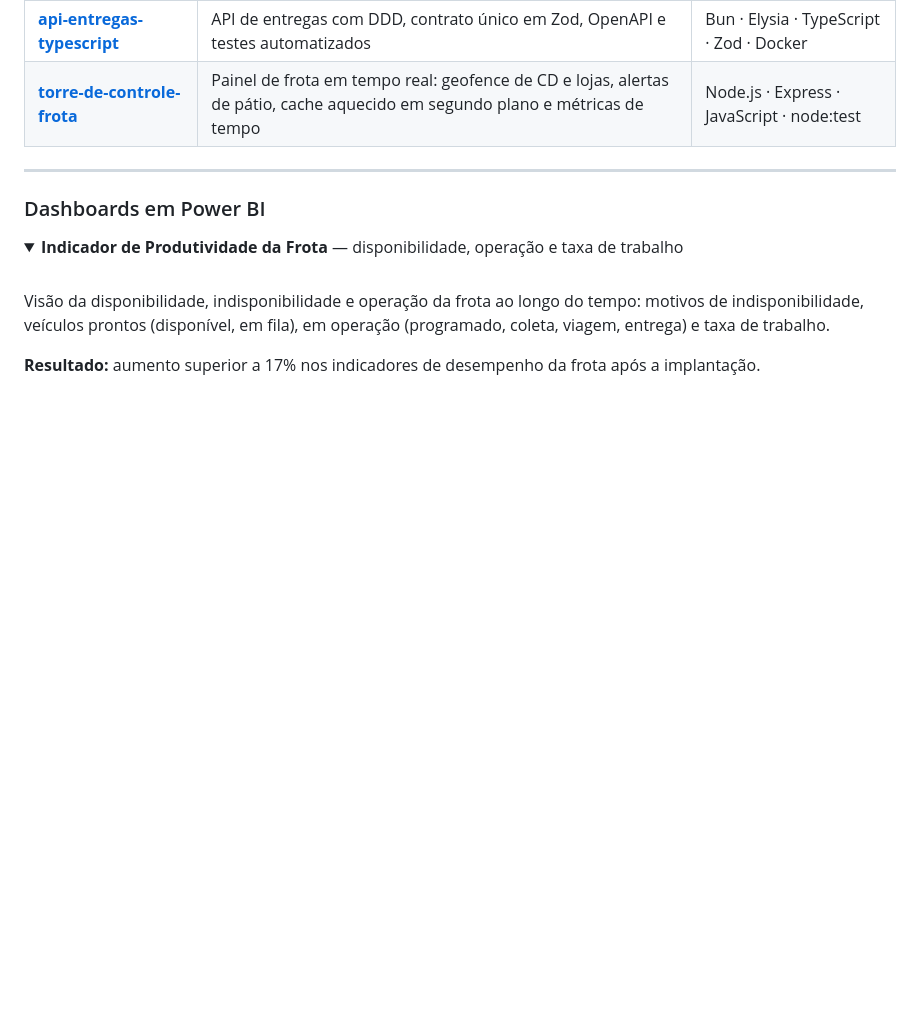
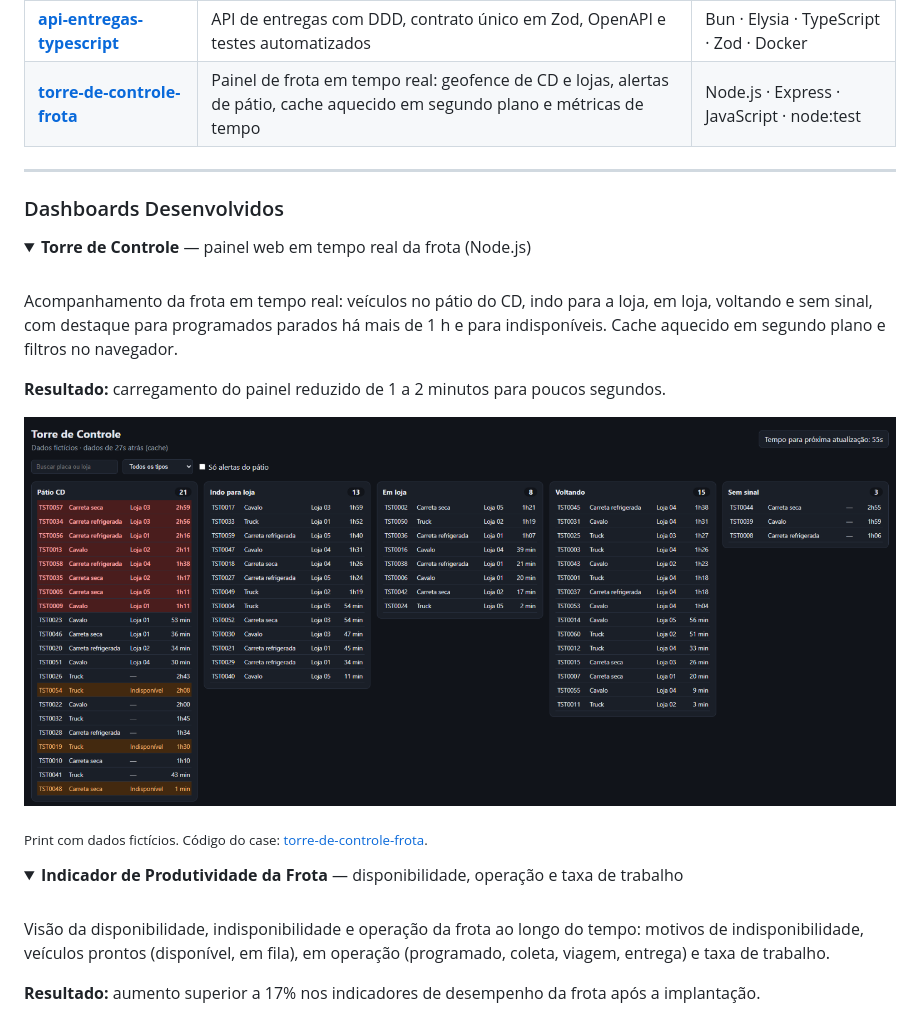
Before and after one commit to GabBelo/GabBelo, a Markdown page: README.md, the part around the change. Drawn GitHub-style; pictures changed too: TorreControle.png (added); folded sections open; blank space fills up the shorter version.

Commit message:
Seção Dashboards Desenvolvidos com a Torre de Controle (dados fictícios)

```diff
--- a/README.md
+++ b/README.md
@@ -50,7 +50,23 @@ Repositórios escritos do zero, com **dados fictícios**, que reproduzem padrõe
 
 ---
 
-### Dashboards em Power BI
+### Dashboards Desenvolvidos
+
+<details>
+<summary><b>Torre de Controle</b> — painel web em tempo real da frota (Node.js)</summary>
+
+<br/>
+
+Acompanhamento da frota em tempo real: veículos no pátio do CD, indo para a loja, em loja, voltando e sem sinal, com destaque para programados parados há mais de 1 h e para indisponíveis. Cache aquecido em segundo plano e filtros no navegador.
+
+**Resultado:** carregamento do painel reduzido de 1 a 2 minutos para poucos segundos.
+
+<p align="center">
+  <img src="https://github.com/GabBelo/GabBelo/blob/main/TorreControle.png?raw=true" alt="Torre de Controle (dados fictícios)" width="100%"/>
+</p>
+
+<sub>Print com dados fictícios. Código do case: <a href="https://github.com/GabBelo/torre-de-controle-frota">torre-de-controle-frota</a>.</sub>
+</details>
 
 <details>
 <summary><b>Indicador de Produtividade da Frota</b> — disponibilidade, operação e taxa de trabalho</summary>
```
